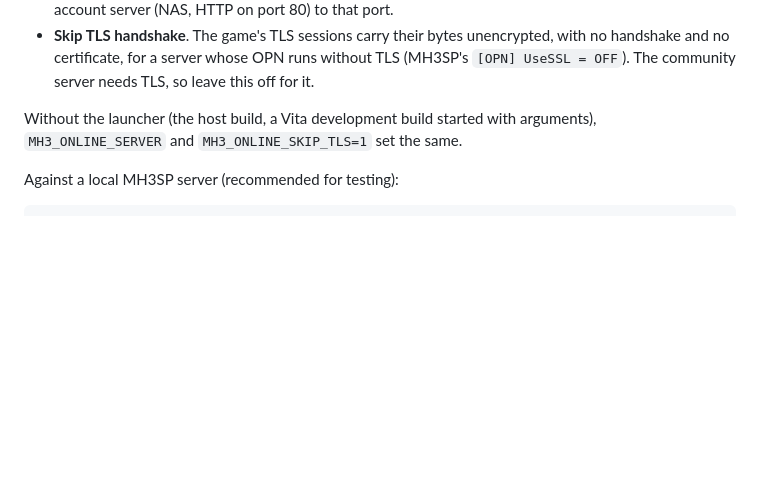
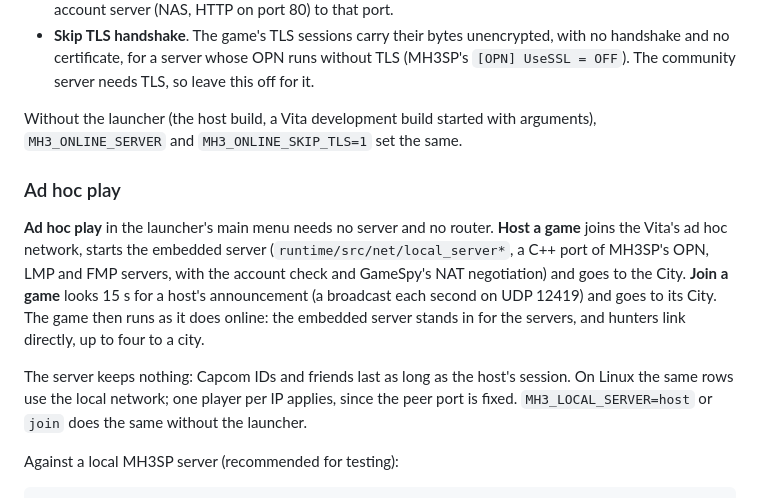
Before and after one commit to Grarak/mh3-wii, a Markdown page: docs/online.md, the part around the change. Drawn GitHub-style; blank space fills up the shorter version.

````diff
--- a/docs/online.md
+++ b/docs/online.md
@@ -198,6 +198,22 @@ row, **Online settings**, holds:
 Without the launcher (the host build, a Vita development build started with arguments),
 `MH3_ONLINE_SERVER` and `MH3_ONLINE_SKIP_TLS=1` set the same.
 
+### Ad hoc play
+
+**Ad hoc play** in the launcher's main menu needs no server and no router.
+**Host a game** joins the Vita's ad hoc network, starts the embedded server
+(`runtime/src/net/local_server*`, a C++ port of MH3SP's OPN, LMP and FMP
+servers, with the account check and GameSpy's NAT negotiation) and goes to the
+City. **Join a game** looks 15 s for a host's announcement (a broadcast each
+second on UDP 12419) and goes to its City. The game then runs as it does
+online: the embedded server stands in for the servers, and hunters link
+directly, up to four to a city.
+
+The server keeps nothing: Capcom IDs and friends last as long as the host's
+session. On Linux the same rows use the local network; one player per IP
+applies, since the peer port is fixed. `MH3_LOCAL_SERVER=host` or `join` does
+the same without the launcher.
+
 Against a local MH3SP server (recommended for testing):
 
 ```sh
````
Also changed, not shown: README.md (+2 -1 lines).
